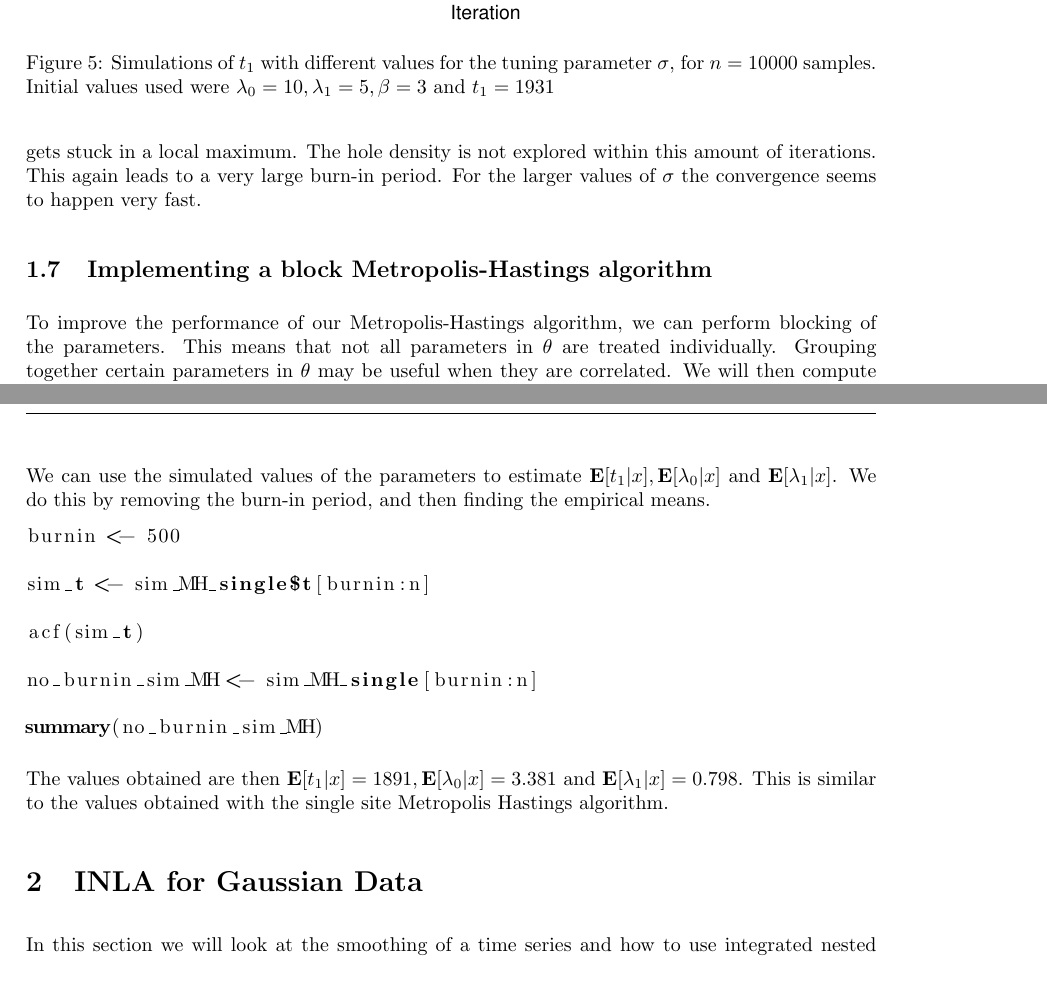
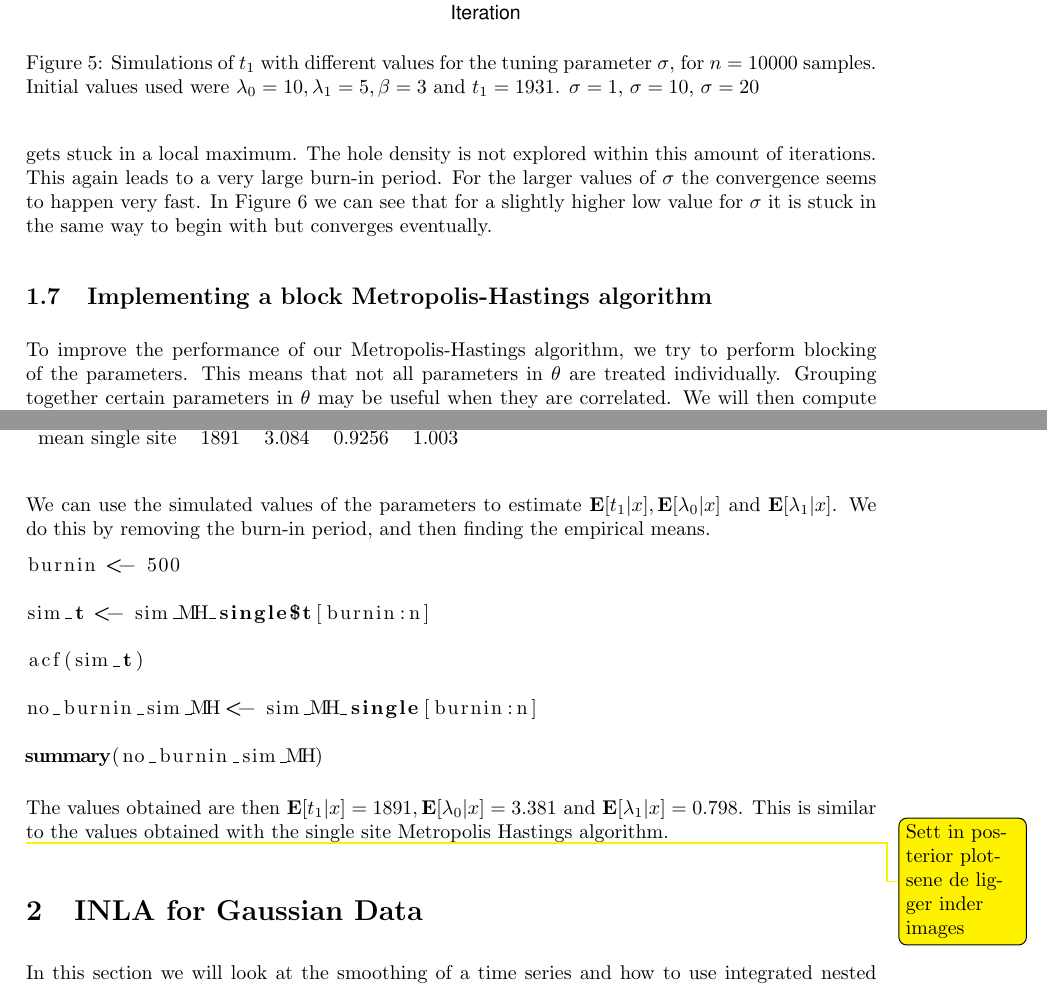
Before and after one commit to AuroraSmil/Berregningskrevende_2, a LaTeX document (main.tex, which reads Sections/A.tex): two parts of pages 10 and 17 of 28 before the commit and two parts of pages 10 and 16 of 30 after it, joined at a grey line, cut so that both start at the same text. Compiled offline with pdfLaTeX.

Commit message:
Updates from Overleaf

```diff
--- a/Sections/A.tex
+++ b/Sections/A.tex
@@ -273,23 +273,23 @@ which indicates that the estimates for $\lambda_0, \lambda_1$ and $t_1$ are reas
 \begin{figure}[h]
     \centering
     \includegraphics[width = \textwidth]{Images/tuning_stuck_t.pdf}
-    \caption{Simulations of $t_1$ with different values for the tuning parameter $\sigma$, for $n = 10000$ samples. Initial values used were $\lambda_0 = 10, \lambda_1 = 5, \beta = 3$ and $t_1 = 1931$}
+    \caption{Simulations of $t_1$ with different values for the tuning parameter $\sigma$, for $n = 10000$ samples. Initial values used were $\lambda_0 = 10, \lambda_1 = 5, \beta = 3$ and $t_1 = 1931$.  $\sigma = 1$,  $\sigma= 10$,  $\sigma= 20$}
     \label{fig:tuning_t_single}
 \end{figure}
 
 \begin{figure}[h]
     \centering
-    \includegraphics[width = \textwidth]{Images/tuning.pdf}
-    \caption{Simulations of $t_1$ with different values for the tuning parameter $\sigma$, for $n = 10000$ samples. Initial values used were $\lambda_0 = 10, \lambda_1 = 5, \beta = 3$ and $t_1 = 1931$}
-    \label{fig:tuning_t_single}
+    \includegraphics[width = \textwidth]{Images/tuning_t_nice.pdf}
+    \caption{Simulations of $t_1$ with different values for the tuning parameter $\sigma$, for $n = 10000$ samples. Initial values used were $\lambda_0 = 10, \lambda_1 = 5, \beta = 3$ and $t_1 = 1931$. $\sigma = 2$,  $\sigma= 10$,  $\sigma= 20$}
+    \label{fig:tuning_t_single_2}
 \end{figure}
 
-We have implemented our Markov Chain Monte Carlo algorithm with a tuning parameter $\sigma$. The tuning parameter is the variance for our proposal distribution $Q()$. For our parameter $t$, the tuning parameter will change the acceptance rate of the algorithm. By using a small tuning parameter $\sigma$, the new proposal $t_{new}$ will be similar to the old value $t_{old}$ and the mixing will be slow. When increasing the tuning parameter, the variance in the proposal distribution is increased, and $t_{new}$ will vary more from $t_{old}$. This means that correlation between the samples decreases and the mixing increases. We can adjust the tuning parameter such that we get enough mixing for the algorithm to take large enough steps to explore the target density efficiently, but not so large that the acceptance rate becomes too low. We are looking for an acceptance rate of $20 - 50\%$. In figure \ref{fig:tuning_t_single} we can see how the tuning parameter $\sigma$ affects the simulated samples of $t$.  In Figure \ref{fig:tuning_t_single} we used $sigma_1 = 10$, $sigma_2 = 1$ and $sigma_3 = 20$. Here we see that with the smalest $\sigma$ the algorithm gets stuck in a local maximum. The hole density is not explored within this amount of iterations. This again leads to a very large burn-in period. For the larger values of $\sigma$ the convergence seems to happen very fast.
-
+We have implemented our Markov Chain Monte Carlo algorithm with a tuning parameter $\sigma$. The tuning parameter is the variance for our proposal distribution $Q()$. For our parameter $t$, the tuning parameter will change the acceptance rate of the algorithm. By using a small tuning parameter $\sigma$, the new proposal $t_{new}$ will be similar to the old value $t_{old}$ and the mixing will be slow. When increasing the tuning parameter, the variance in the proposal distribution is increased, and $t_{new}$ will vary more from $t_{old}$. This means that correlation between the samples decreases and the mixing increases. We can adjust the tuning parameter such that we get enough mixing for the algorithm to take large enough steps to explore the target density efficiently, but not so large that the acceptance rate becomes too low. We are looking for an acceptance rate of $20 - 50\%$. In figure \ref{fig:tuning_t_single} we can see how the tuning parameter $\sigma$ affects the simulated samples of $t$.  In Figure \ref{fig:tuning_t_single} we used $sigma_1 = 10$, $sigma_2 = 1$ and $sigma_3 = 20$. Here we see that with the smallest $\sigma$ the algorithm gets stuck in a local maximum. The hole density is not explored within this amount of iterations. This again leads to a very large burn-in period. For the larger values of $\sigma$ the convergence seems to happen very fast.
+In Figure \ref{fig:tuning_t_single_2} we can see that for a slightly higher low value for $\sigma$ it is stuck in the same way to begin with but converges eventually.
 
 \subsection{Implementing a block Metropolis-Hastings algorithm}
 
-To improve the performance of our Metropolis-Hastings algorithm, we can perform blocking of the parameters. This means that not all parameters in $\theta$ are treated individually. Grouping together certain parameters in $\theta$ may be useful when they are correlated. We will then compute the acceptance probability, and either update all parameters within the block or none of them. We will implement a block Metropolis-Hastings algorithm with two blocks.
+To improve the performance of our Metropolis-Hastings algorithm, we try to perform blocking of the parameters. This means that not all parameters in $\theta$ are treated individually. Grouping together certain parameters in $\theta$ may be useful when they are correlated. We will then compute the acceptance probability, and either update all parameters within the block or none of them. We will implement a block Metropolis-Hastings algorithm with two blocks.
 
 %A block Metropolis-Hastings algorithm for $f(\theta|x)$ can be defined as
 %skriv noe om Gibbs sampling?
@@ -490,3 +490,13 @@ We can use the simulated values of the parameters to estimate $\mathbf{E}[t_1|x]
 \lstinputlisting[language=R, firstline=254, lastline=262]{Code/MH_block.R}
 
 The values obtained are then $\mathbf{E}[t_1|x] = 1891, \mathbf{E}[\lambda_0|x] = 3.381 $ and $\mathbf{E}[\lambda_1|x] = 0.798 $. This is similar to the values obtained with the single site Metropolis Hastings algorithm.
+
+
+\todo[color = yellow]{Sett in posterior plotsene de ligger inder images}
+
+\begin{table}[]
+\begin{tabular}{lllll}
+                 & t    & $\lambda_0$ & $\lambda_1$ & $\beta$  \\
+mean single site & 1891 & 3.084     & 0.9256    & 1.003
+\end{tabular}
+\end{table}
```
Also changed, not shown: Sections/A.tex (6 more changed lines).
